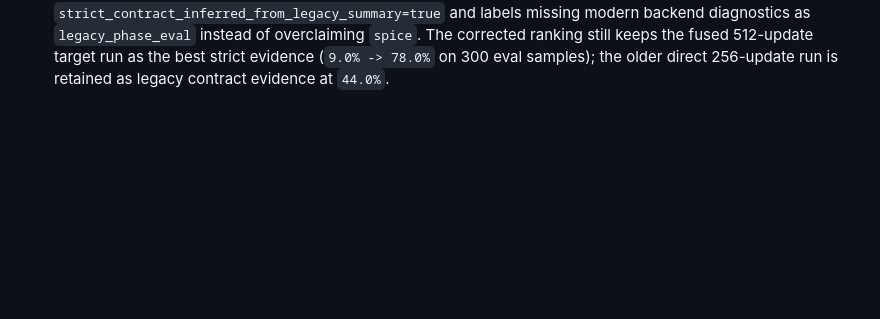
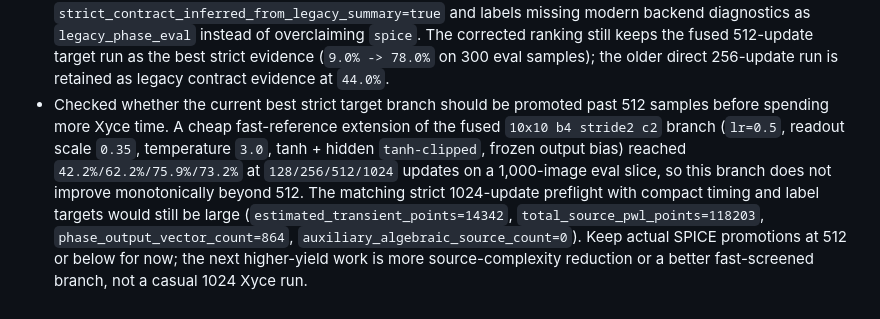
Before and after one commit to thomasnormal/spicenn, a Markdown page: engineering_log.md, the part around the change. Drawn GitHub-style; blank space fills up the shorter version.

Commit message:
Record target 1024 fast probe

```diff
--- a/engineering_log.md
+++ b/engineering_log.md
@@ -195,3 +195,4 @@
 - Added an opt-in `--phase-clock-mode pulse-gated` experiment that uses native Xyce `PULSE(...)` phase clocks plus finite behavioral windows, preserving the trapezoidal clock shape more closely than the smooth cosine/tanh clock while still removing per-update phase-clock PWL points. A two-update 4x4 smoke matched PWL clocks tightly (`local_weights` max diff `5.19e-6`, `local_bias` `7.23e-7`, `readout` `3.39e-7`). On the target 10x10 b4 stride2 c2 64-update branch (`lr=0.5`, readout scale `0.35`, temperature `3.0`, hidden `tanh-clipped`), pulse-gated and PWL clocks produced the same eval behavior (`9.0% -> 11.33%`, one-class final predictions), with final-state drift still small enough not to affect the classification result (`local_weights` max diff `2.55e-4`, `local_bias` `3.81e-4`, `readout` `3.58e-4`). Pulse-gated reduced total source PWL points from `4,367` to `3,082`, but was slightly slower at this horizon (`38.5s` vs `36.2s`), so it is a deck-complexity option rather than a proven runtime win. The same branch's fast reference predicts `19.67%`, so the next debugging target is the fast-reference/phase-runner mismatch for this knob set, not the clock source shape. Generated run artifacts were removed.
 - Tested the next fused synapse/neuron boundary: inlining hidden activations instead of storing the phase-latched `h` values. A target-topology 16-update Xyce equivalence probe (`10x10 b4 stride2 c2`, direct mode, hidden preactivation/score/output rails already fused, `hidden_activation_mode=inline`) timed out after 300s before producing metrics, while the stored-latch baseline for this scale is tens of seconds. On the tiny 4x4 b2 stride2 c1 A/B smoke, the stored hidden-activation latch matched the batch-op reference (`cos=0.999999986`, sign alignment `100%`, max state diff `7.66e-7`, phase time `0.36s`), but the inline hidden-activation version failed the direction gates (`cos=0.9931988`, sign alignment `95%`, three wrong-sign entries, max state diff `4.83e-4`, phase time `0.93s`). This reinforces the family rule: fuse algebraic read-side nodes when they only remove non-persistent sources, but keep phase-latched values for activations and deltas unless a larger equivalence proof says otherwise. For now, strict promotions should keep `hidden_activation_mode=stored`.
 - Audited older no-reference continuous phase summaries so they can be included in strict target-topology rankings when their legacy fields prove the contract: phase-resolved continuous architecture, `batch_size=1`, `reference_mode=none`, random init via empty `init_weights`, no checkpointing, and inferred no Python weight updates between samples. The summarizer marks these rows with `strict_contract_inferred_from_legacy_summary=true` and labels missing modern backend diagnostics as `legacy_phase_eval` instead of overclaiming `spice`. The corrected ranking still keeps the fused 512-update target run as the best strict evidence (`9.0% -> 78.0%` on 300 eval samples); the older direct 256-update run is retained as legacy contract evidence at `44.0%`.
+- Checked whether the current best strict target branch should be promoted past 512 samples before spending more Xyce time. A cheap fast-reference extension of the fused `10x10 b4 stride2 c2` branch (`lr=0.5`, readout scale `0.35`, temperature `3.0`, tanh + hidden `tanh-clipped`, frozen output bias) reached `42.2%/62.2%/75.9%/73.2%` at `128/256/512/1024` updates on a 1,000-image eval slice, so this branch does not improve monotonically beyond 512. The matching strict 1024-update preflight with compact timing and label targets would still be large (`estimated_transient_points=14342`, `total_source_pwl_points=118203`, `phase_output_vector_count=864`, `auxiliary_algebraic_source_count=0`). Keep actual SPICE promotions at 512 or below for now; the next higher-yield work is more source-complexity reduction or a better fast-screened branch, not a casual 1024 Xyce run.
```
